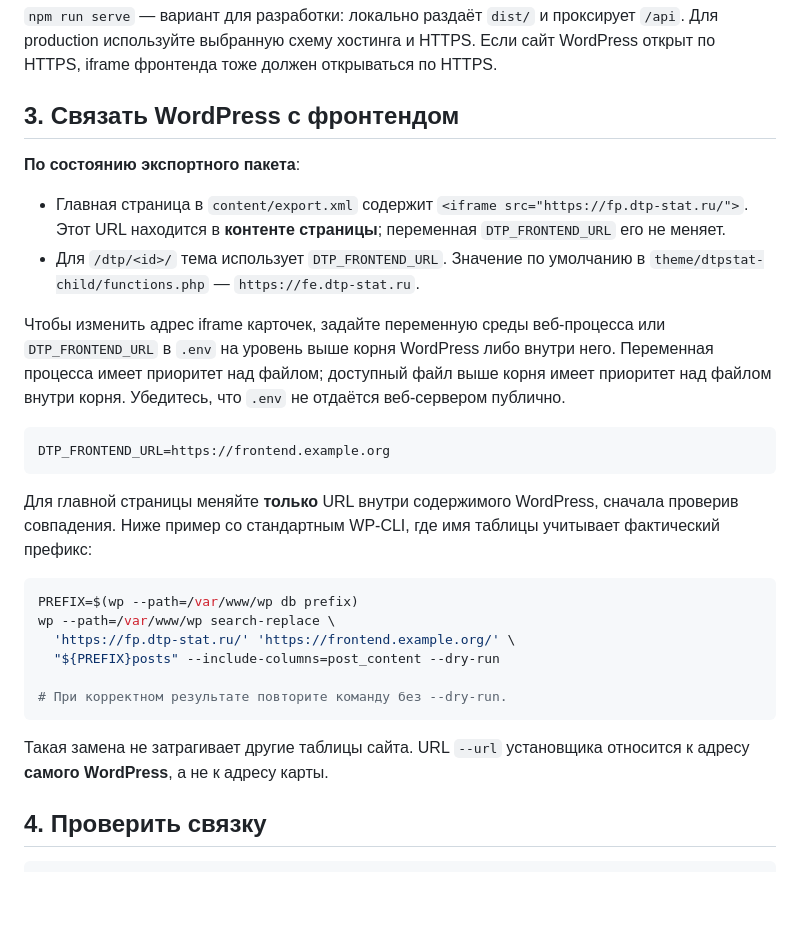
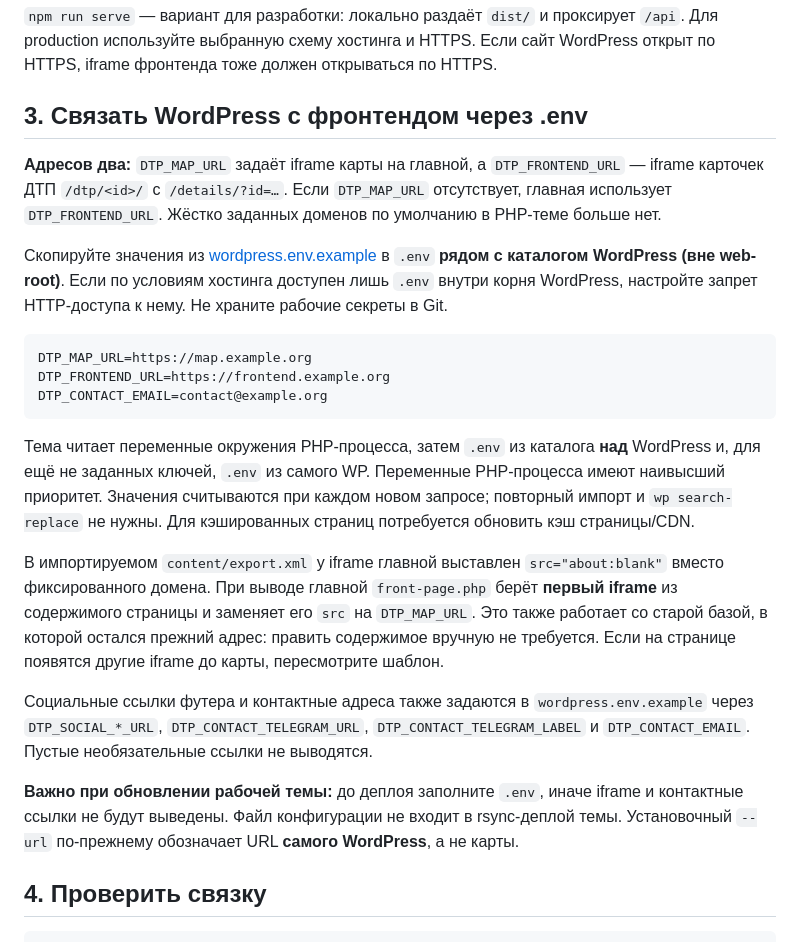
Before and after one commit to dtpstat/dtpstat-wp-theme, a Markdown page: SETUP.md, the part around the change. Drawn GitHub-style; blank space fills up the shorter version.

Commit message:
docs: describe runtime homepage and details URLs via WordPress dotenv

````diff
--- a/SETUP.md
+++ b/SETUP.md
@@ -63,31 +63,46 @@ npm run build
 
 `npm run serve` — вариант для разработки: локально раздаёт `dist/` и проксирует `/api`. Для production используйте выбранную схему хостинга и HTTPS. Если сайт WordPress открыт по HTTPS, iframe фронтенда тоже должен открываться по HTTPS.
 
-## 3. Связать WordPress с фронтендом
+## 3. Связать WordPress с фронтендом через .env
 
-**По состоянию экспортного пакета**:
+**Адресов два:** `DTP_MAP_URL` задаёт iframe карты на главной, а
+`DTP_FRONTEND_URL` — iframe карточек ДТП `/dtp/<id>/` с `/details/?id=…`.
+Если `DTP_MAP_URL` отсутствует, главная использует `DTP_FRONTEND_URL`.
+Жёстко заданных доменов по умолчанию в PHP-теме больше нет.
 
-- Главная страница в `content/export.xml` содержит `<iframe src="https://fp.dtp-stat.ru/">`. Этот URL находится в **контенте страницы**; переменная `DTP_FRONTEND_URL` его не меняет.
-- Для `/dtp/<id>/` тема использует `DTP_FRONTEND_URL`. Значение по умолчанию в `theme/dtpstat-child/functions.php` — `https://fe.dtp-stat.ru`.
-
-Чтобы изменить адрес iframe карточек, задайте переменную среды веб-процесса или `DTP_FRONTEND_URL` в `.env` на уровень выше корня WordPress либо внутри него. Переменная процесса имеет приоритет над файлом; доступный файл выше корня имеет приоритет над файлом внутри корня. Убедитесь, что `.env` не отдаётся веб-сервером публично.
+Скопируйте значения из [wordpress.env.example](wordpress.env.example) в
+`.env` **рядом с каталогом WordPress (вне web-root)**. Если по условиям
+хостинга доступен лишь `.env` внутри корня WordPress, настройте запрет
+HTTP-доступа к нему. Не храните рабочие секреты в Git.
 
 ```dotenv
+DTP_MAP_URL=https://map.example.org
 DTP_FRONTEND_URL=https://frontend.example.org
+DTP_CONTACT_EMAIL=contact@example.org
 ```
 
-Для главной страницы меняйте **только** URL внутри содержимого WordPress, сначала проверив совпадения. Ниже пример со стандартным WP-CLI, где имя таблицы учитывает фактический префикс:
+Тема читает переменные окружения PHP-процесса, затем `.env` из каталога
+**над** WordPress и, для ещё не заданных ключей, `.env` из самого WP.
+Переменные PHP-процесса имеют наивысший приоритет. Значения считываются
+при каждом новом запросе; повторный импорт и `wp search-replace` не нужны.
+Для кэшированных страниц потребуется обновить кэш страницы/CDN.
 
-```bash
-PREFIX=$(wp --path=/var/www/wp db prefix)
-wp --path=/var/www/wp search-replace \
-  'https://fp.dtp-stat.ru/' 'https://frontend.example.org/' \
-  "${PREFIX}posts" --include-columns=post_content --dry-run
+В импортируемом `content/export.xml` у iframe главной выставлен
+`src="about:blank"` вместо фиксированного домена. При выводе главной
+`front-page.php` берёт **первый iframe** из содержимого страницы и заменяет
+его `src` на `DTP_MAP_URL`. Это также работает со старой базой, в которой
+остался прежний адрес: править содержимое вручную не требуется. Если на
+странице появятся другие iframe до карты, пересмотрите шаблон.
 
-# При корректном результате повторите команду без --dry-run.
-```
+Социальные ссылки футера и контактные адреса также задаются в
+`wordpress.env.example` через `DTP_SOCIAL_*_URL`,
+`DTP_CONTACT_TELEGRAM_URL`, `DTP_CONTACT_TELEGRAM_LABEL` и
+`DTP_CONTACT_EMAIL`. Пустые необязательные ссылки не выводятся.
 
-Такая замена не затрагивает другие таблицы сайта. URL `--url` установщика относится к адресу **самого WordPress**, а не к адресу карты.
+**Важно при обновлении рабочей темы:** до деплоя заполните `.env`, иначе
+iframe и контактные ссылки не будут выведены. Файл конфигурации не входит в
+rsync-деплой темы. Установочный `--url` по-прежнему обозначает URL **самого
+WordPress**, а не карты.
 
 ## 4. Проверить связку
 
````
